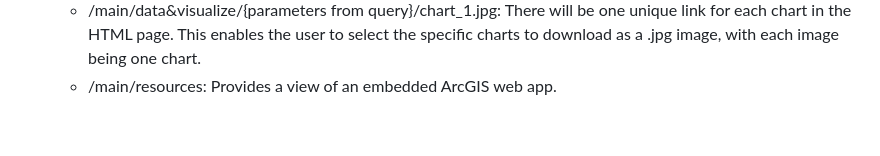
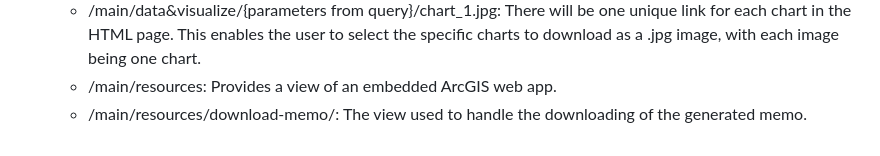
Before and after one commit to jamesturk/DataForGood-chicago, a Markdown page: docs/architecture.md, the part around the change. GitHub-like rendering.

```diff
--- a/docs/architecture.md
+++ b/docs/architecture.md
@@ -108,3 +108,4 @@ Welcome to the DataForGood Chicago project! This document will provide you with
     - /main/data&visualize/{parameters from query}/tables.pdf: Enables the user to download the datatables as a .pdf file, with each datatable as a page in the PDF document.
     - /main/data&visualize/{parameters from query}/chart_1.jpg: There will be one unique link for each chart in the HTML page. This enables the user to select the specific charts to download as a .jpg image, with each image being one chart.
     - /main/resources: Provides a view of an embedded ArcGIS web app.
+    - /main/resources/download-memo/: The view used to handle the downloading of the generated memo.
```
